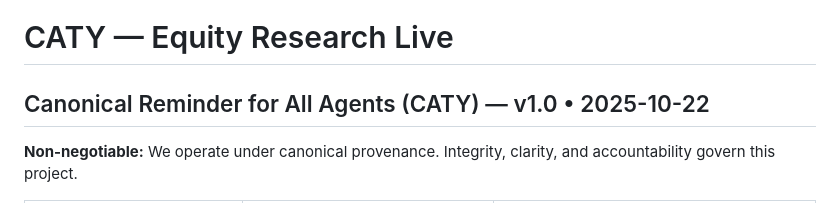
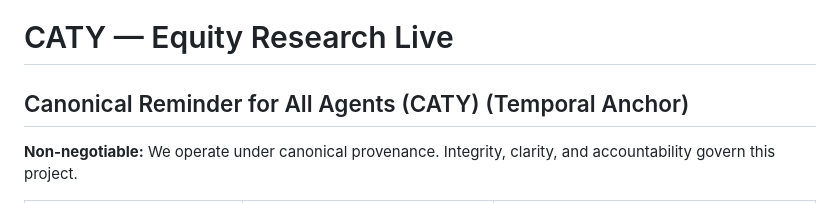
Before and after one commit to nirvanchitnis-cmyk/caty-equity-research-live, a Markdown page: README.md, the part around the change. Drawn GitHub-style.

```diff
--- a/README.md
+++ b/README.md
@@ -1,7 +1,7 @@
 # CATY — Equity Research Live
 
 <!-- CANONICAL-REMINDER:BEGIN -->
-## Canonical Reminder for All Agents (CATY) — v1.0 • 2025-10-22
+## Canonical Reminder for All Agents (CATY) (Temporal Anchor)
 
 **Non-negotiable:** We operate under canonical provenance. Integrity, clarity, and accountability govern this project.
 
```
